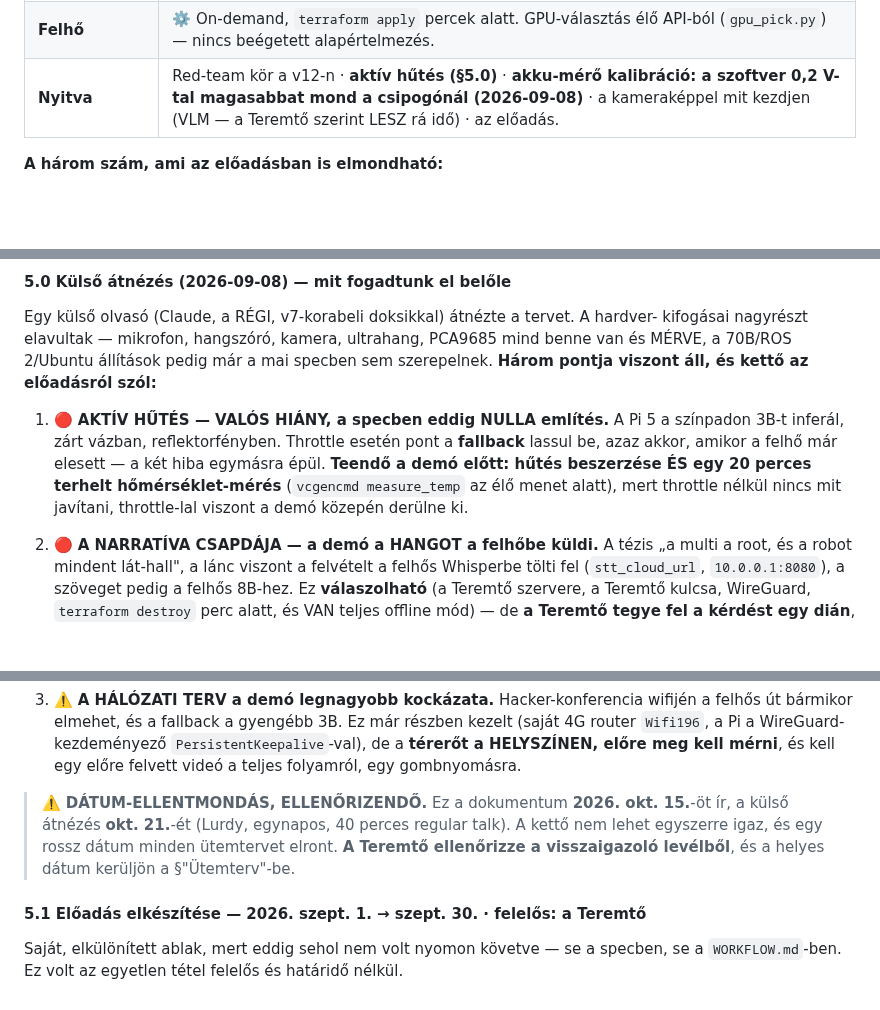
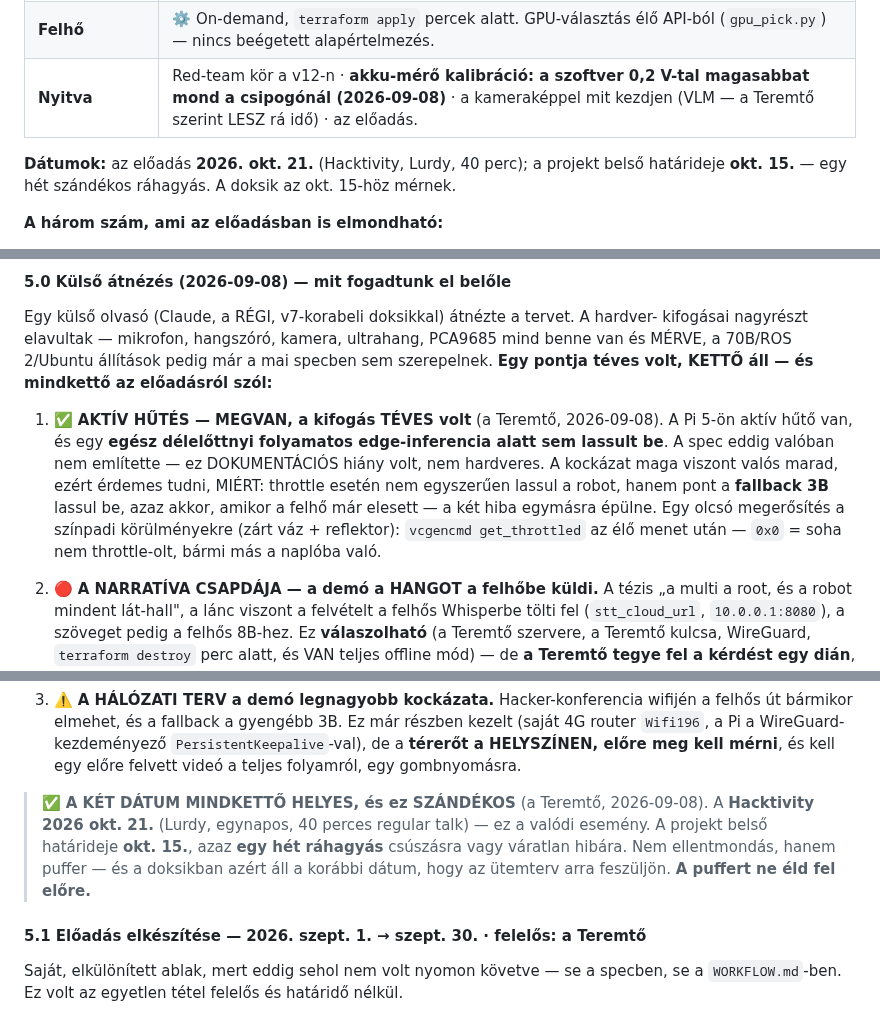
Before and after one commit to pits2022/free-droid, a Markdown page: docs/free-droid.md, 3 parts joined by grey strips. Rendered like a GitHub page; blank space fills up the shorter version.

Commit message:
spec: a hűtés MEGVAN, a két dátum SZÁNDÉKOS, az OS igazolva
A Teremtő három javítása, mind mérésen/tényen:

1. **A hűtés-kifogásom TÉVES volt.** A Pi 5-ön aktív hűtő van, és egy egész délelőttnyi
   folyamatos edge-inferencia alatt sem lassult be. A hiány DOKUMENTÁCIÓS volt, nem
   hardveres — a hűtő bekerült a hardver-táblába. A §5.0 pontja megmarad, de átírva: a
   kockázat MAGYARÁZATA marad benne (throttle esetén pont a fallback 3B lassul be, azaz
   akkor, amikor a felhő már elesett), plusz egy olcsó megerősítés a színpadi
   körülményekre: `vcgencmd get_throttled` (0x0 = soha nem throttle-olt).

2. **A két dátum NEM ellentmondás.** Az előadás okt. 21. (Hacktivity, Lurdy, 40 perc), a
   projekt belső határideje okt. 15. — egy hét SZÁNDÉKOS ráhagyás csúszásra. Ez most
   mindkét doksiban ki van mondva, azzal együtt, hogy a többi dátum az okt. 15-höz mér,
   és a puffert nem szabad előre elkölteni. (A CLAUDE.md eddig csak az okt. 15-öt írta,
   indoklás nélkül — abból egy külső olvasó jogosan hibát olvasott ki.)

3. **Az OS igazolva `/etc/os-release`-ből:** Debian GNU/Linux 13 "trixie",
   DEBIAN_VERSION_FULL=13.2, kernel 6.12.47, Python 3.13.

Co-Authored-By: Claude Opus 5 <noreply@anthropic.com>
Claude-Session: https://claude.ai/code/session_01JrBemAjVmqw8zYPZoV9iKE

```diff
--- a/docs/free-droid.md
+++ b/docs/free-droid.md
@@ -24,7 +24,10 @@
 | **Mozgás** | ✅ Kalibrálva teli és merült akkun; **feszültség-kompenzáció** a menetidőben. |
 | **Biztonság** | ✅ Stop-küszöb **30 cm**; a `fast` fokozat fékútja élesben **19,4 cm** hézagot hagyott. Akku-őr: 10,2 V figyelmeztetés (csipogó is), 9,6 V alatt mozgás-tiltás. |
 | **Felhő** | ⚙️ On-demand, `terraform apply` percek alatt. GPU-választás élő API-ból (`gpu_pick.py`) — nincs beégetett alapértelmezés. |
-| **Nyitva** | Red-team kör a v12-n · **aktív hűtés (§5.0)** · **akku-mérő kalibráció: a szoftver 0,2 V-tal magasabbat mond a csipogónál (2026-09-08)** · a kameraképpel mit kezdjen (VLM — a Teremtő szerint LESZ rá idő) · az előadás. |
+| **Nyitva** | Red-team kör a v12-n · **akku-mérő kalibráció: a szoftver 0,2 V-tal magasabbat mond a csipogónál (2026-09-08)** · a kameraképpel mit kezdjen (VLM — a Teremtő szerint LESZ rá idő) · az előadás. |
+
+**Dátumok:** az előadás **2026. okt. 21.** (Hacktivity, Lurdy, 40 perc); a projekt belső
+határideje **okt. 15.** — egy hét szándékos ráhagyás. A doksik az okt. 15-höz mérnek.
 
 **A három szám, ami az előadásban is elmondható:**
 * a robot a felhő nélkül is **teljes értékű** — csak kevésbé ékes: 3B az edge-en, 8B a felhőben;
@@ -1195,14 +1199,16 @@ A projekt **két fő ága párhuzamosan haladhat** (fontos a heti 2-5 órás ker
 Egy külső olvasó (Claude, a RÉGI, v7-korabeli doksikkal) átnézte a tervet. A hardver-
 kifogásai nagyrészt elavultak — mikrofon, hangszóró, kamera, ultrahang, PCA9685 mind
 benne van és MÉRVE, a 70B/ROS 2/Ubuntu állítások pedig már a mai specben sem
-szerepelnek. **Három pontja viszont áll, és kettő az előadásról szól:**
+szerepelnek. **Egy pontja téves volt, KETTŐ áll — és mindkettő az előadásról szól:**
 
-1. 🔴 **AKTÍV HŰTÉS — VALÓS HIÁNY, a specben eddig NULLA említés.** A Pi 5 a színpadon
-   3B-t inferál, zárt vázban, reflektorfényben. Throttle esetén pont a **fallback** lassul
-   be, azaz akkor, amikor a felhő már elesett — a két hiba egymásra épül. **Teendő a
-   demó előtt: hűtés beszerzése ÉS egy 20 perces terhelt hőmérséklet-mérés**
-   (`vcgencmd measure_temp` az élő menet alatt), mert throttle nélkül nincs mit javítani,
-   throttle-lal viszont a demó közepén derülne ki.
+1. ✅ **AKTÍV HŰTÉS — MEGVAN, a kifogás TÉVES volt** (a Teremtő, 2026-09-08). A Pi 5-ön
+   aktív hűtő van, és egy **egész délelőttnyi folyamatos edge-inferencia alatt sem lassult
+   be**. A spec eddig valóban nem említette — ez DOKUMENTÁCIÓS hiány volt, nem hardveres.
+   A kockázat maga viszont valós marad, ezért érdemes tudni, MIÉRT: throttle esetén nem
+   egyszerűen lassul a robot, hanem pont a **fallback 3B** lassul be, azaz akkor, amikor a
+   felhő már elesett — a két hiba egymásra épülne. Egy olcsó megerősítés a színpadi
+   körülményekre (zárt váz + reflektor): `vcgencmd get_throttled` az élő menet után —
+   `0x0` = soha nem throttle-olt, bármi más a naplóba való.
 
 2. 🔴 **A NARRATÍVA CSAPDÁJA — a demó a HANGOT a felhőbe küldi.** A tézis „a multi a root,
    és a robot mindent lát-hall", a lánc viszont a felvételt a felhős Whisperbe tölti fel
@@ -1223,10 +1229,11 @@ szerepelnek. **Három pontja viszont áll, és kettő az előadásról szól:**
    **térerőt a HELYSZÍNEN, előre meg kell mérni**, és kell egy előre felvett videó a
    teljes folyamról, egy gombnyomásra.
 
-> ⚠️ **DÁTUM-ELLENTMONDÁS, ELLENŐRIZENDŐ.** Ez a dokumentum **2026. okt. 15.**-öt ír, a
-> külső átnézés **okt. 21.**-ét (Lurdy, egynapos, 40 perces regular talk). A kettő nem
-> lehet egyszerre igaz, és egy rossz dátum minden ütemtervet elront. **A Teremtő
-> ellenőrizze a visszaigazoló levélből**, és a helyes dátum kerüljön a §"Ütemterv"-be.
+> ✅ **A KÉT DÁTUM MINDKETTŐ HELYES, és ez SZÁNDÉKOS** (a Teremtő, 2026-09-08). A
+> **Hacktivity 2026 okt. 21.** (Lurdy, egynapos, 40 perces regular talk) — ez a valódi
+> esemény. A projekt belső határideje **okt. 15.**, azaz **egy hét ráhagyás** csúszásra
+> vagy váratlan hibára. Nem ellentmondás, hanem puffer — és a doksikban azért áll a
+> korábbi dátum, hogy az ütemterv arra feszüljön. **A puffert ne éld fel előre.**
 
 #### 5.1 Előadás elkészítése — 2026. szept. 1. → szept. 30. · **felelős: a Teremtő**
 
```
Also changed, not shown: other parts of docs/free-droid.md (+3 -2 lines), CLAUDE.md (+4 -1 lines).
